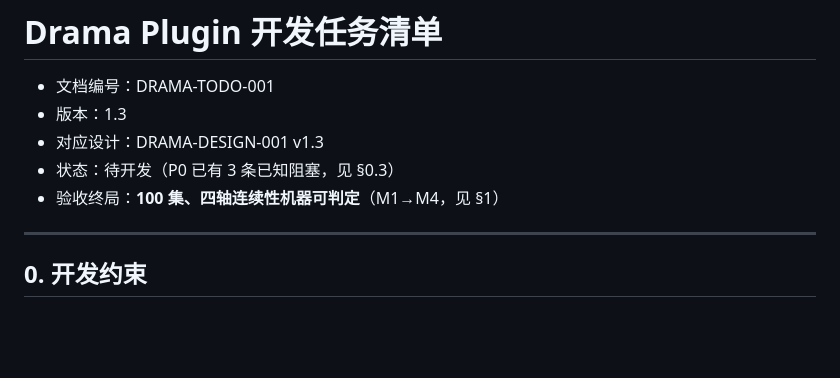
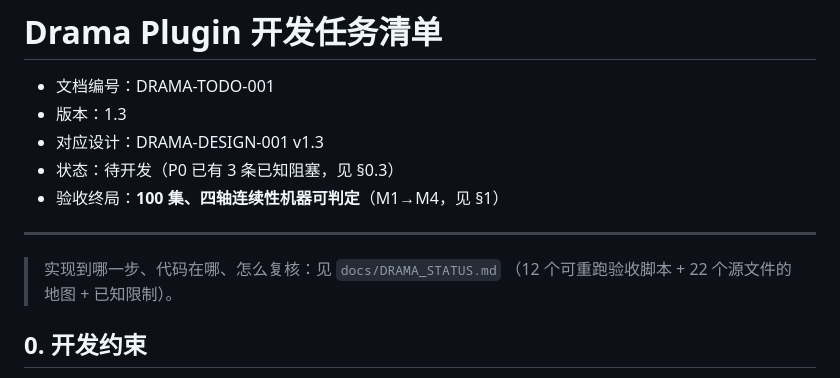
Before and after one commit to uya-lang/uya-agent, a Markdown page: drama_plugin/docs/DRAMA_TODO.md, the part around the change. Rendered like a GitHub page; blank space fills up the shorter version.

Commit message:
docs(drama): 新增 DRAMA_STATUS.md（代码地图 / 阶段落地 / 已知限制 / 12 个验收脚本）
TODO 顶部加指向，避免做到哪一步要靠翻 git log 才知道。

```diff
--- a/drama_plugin/docs/DRAMA_TODO.md
+++ b/drama_plugin/docs/DRAMA_TODO.md
@@ -7,6 +7,9 @@
 - 验收终局：**100 集、四轴连续性机器可判定**（M1→M4，见 §1）
 
 ---
+
+> 实现到哪一步、代码在哪、怎么复核：见 `docs/DRAMA_STATUS.md`
+> （12 个可重跑验收脚本 + 22 个源文件的地图 + 已知限制）。
 
 ## 0. 开发约束
 
```
Also changed, not shown: drama_plugin/docs/DRAMA_STATUS.md (added, +81 -0 lines).
